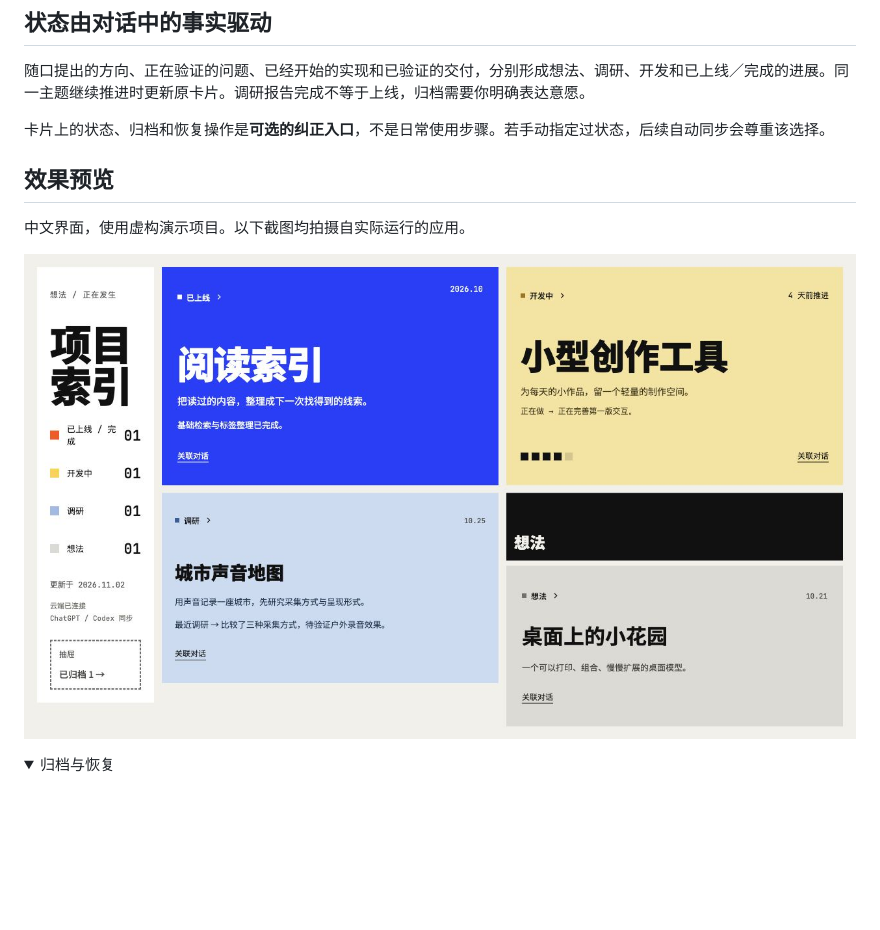
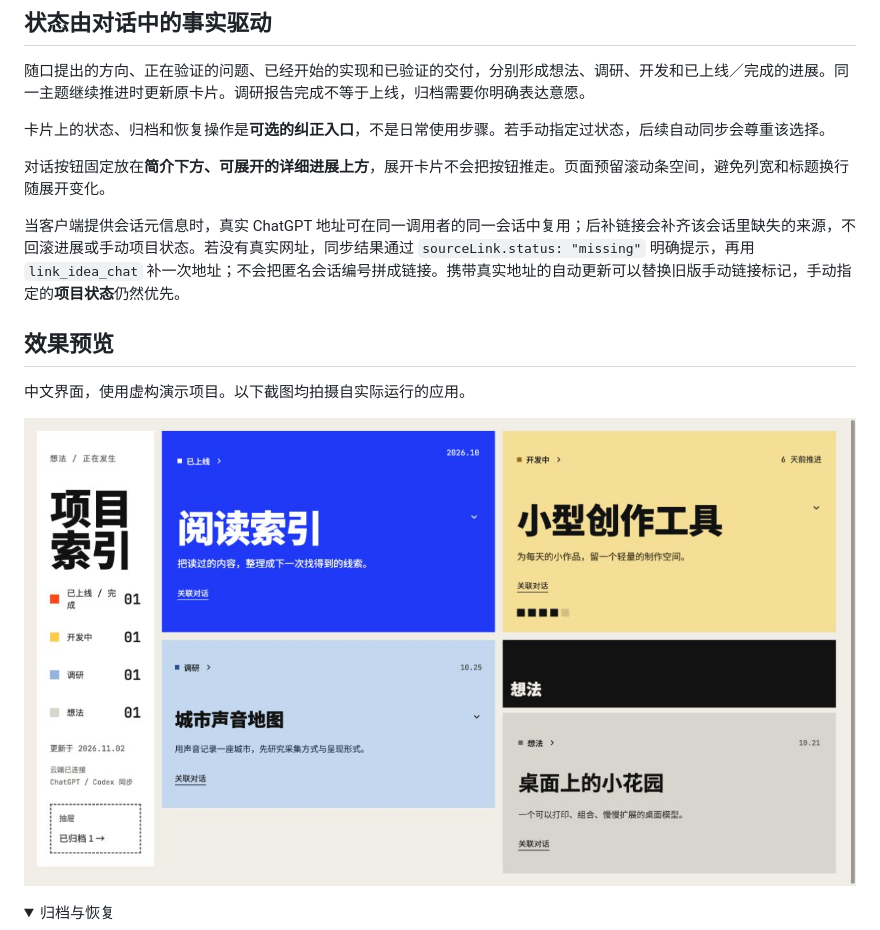
Before and after one commit to patrlean/idea-flows-site, a Markdown page: README.zh-CN.md, the part around the change. Drawn GitHub-style; pictures changed too: assets/screenshots/overview.zh-CN.jpg; folded sections open; blank space fills up the shorter version.

```diff
--- a/README.zh-CN.md
+++ b/README.zh-CN.md
@@ -31,6 +31,10 @@ Idea Flows 的核心是**不需要用户手动维护项目状态**。你只需
 随口提出的方向、正在验证的问题、已经开始的实现和已验证的交付，分别形成想法、调研、开发和已上线／完成的进展。同一主题继续推进时更新原卡片。调研报告完成不等于上线，归档需要你明确表达意愿。
 
 卡片上的状态、归档和恢复操作是**可选的纠正入口**，不是日常使用步骤。若手动指定过状态，后续自动同步会尊重该选择。
+
+对话按钮固定放在**简介下方、可展开的详细进展上方**，展开卡片不会把按钮推走。页面预留滚动条空间，避免列宽和标题换行随展开变化。
+
+当客户端提供会话元信息时，真实 ChatGPT 地址可在同一调用者的同一会话中复用；后补链接会补齐该会话里缺失的来源，不回滚进展或手动项目状态。若没有真实网址，同步结果通过 `sourceLink.status: "missing"` 明确提示，再用 `link_idea_chat` 补一次地址；不会把匿名会话编号拼成链接。携带真实地址的自动更新可以替换旧版手动链接标记，手动指定的**项目状态**仍然优先。
 
 ## 效果预览
 
```
Also changed, not shown: README.md (+4 -0 lines), docs/DEPLOY.md (+8 -0 lines), assets/screenshots/overview.en.jpg, 7 other files.
